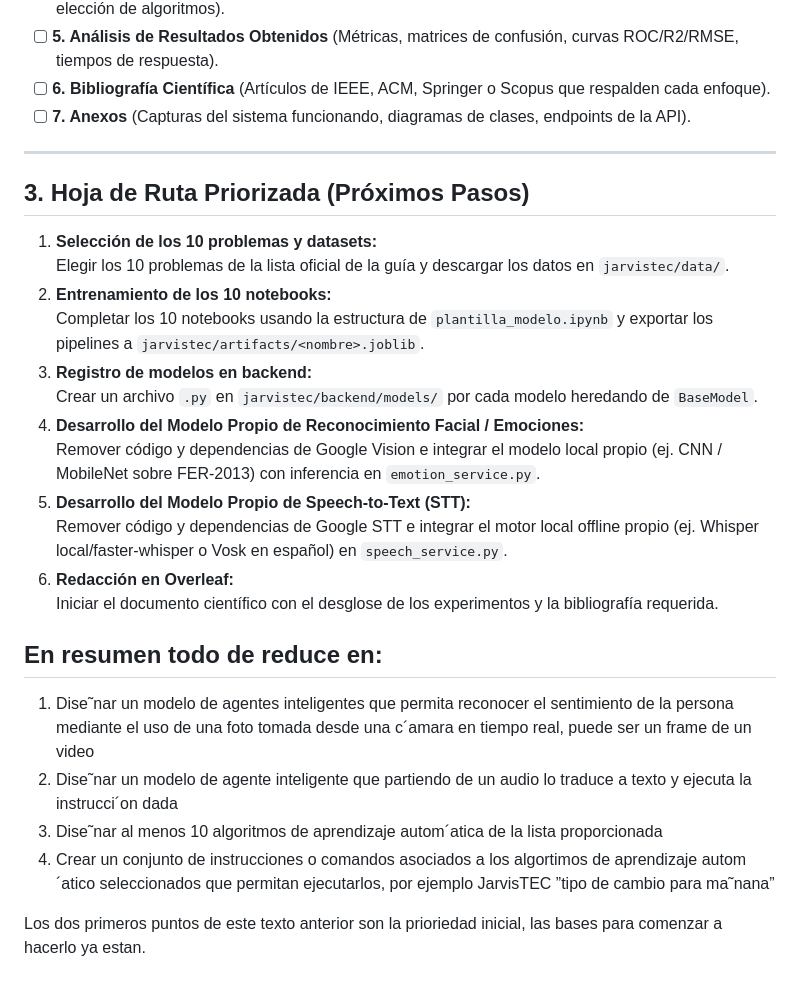
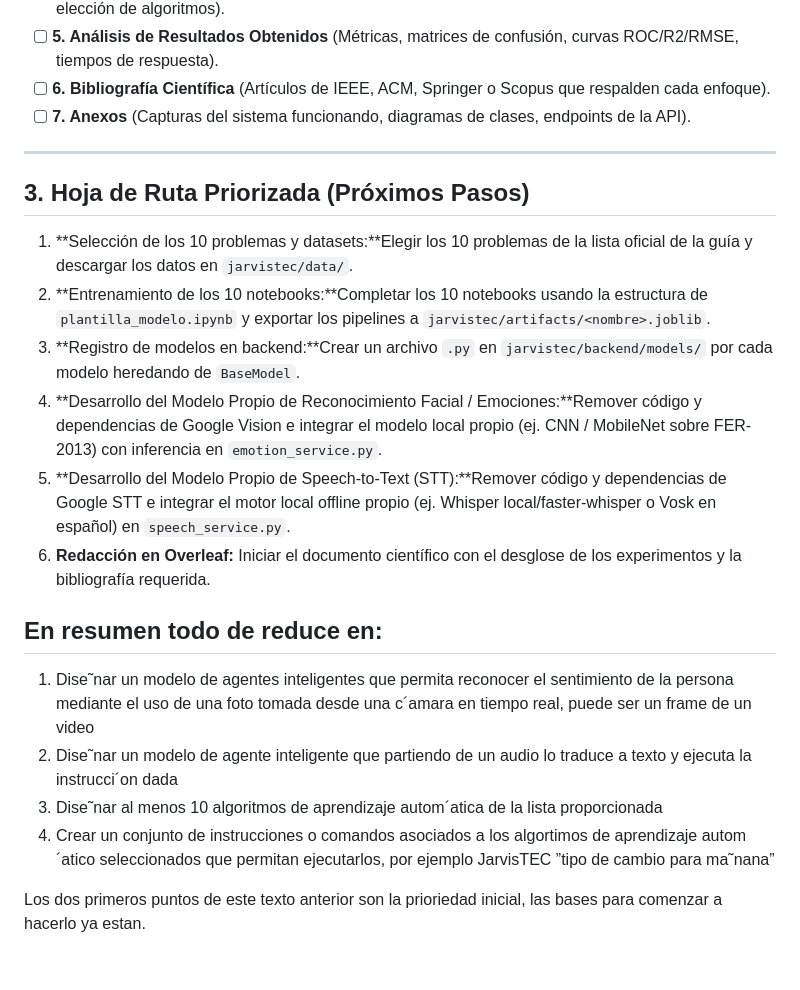
Before and after one commit to Ran147/proyecto_AI_1, a Markdown page: CHECKLIST.md, the part around one of its changes. Drawn GitHub-style.

```diff
--- a/CHECKLIST.md
+++ b/CHECKLIST.md
@@ -122,28 +128,22 @@
 
 ---
 
-
 ## 3. Hoja de Ruta Priorizada (Próximos Pasos)
 
-1. **Selección de los 10 problemas y datasets:**
-   Elegir los 10 problemas de la lista oficial de la guía y descargar los datos en `jarvistec/data/`.
-2. **Entrenamiento de los 10 notebooks:**
-   Completar los 10 notebooks usando la estructura de `plantilla_modelo.ipynb` y exportar los pipelines a `jarvistec/artifacts/<nombre>.joblib`.
-3. **Registro de modelos en backend:**
-   Crear un archivo `.py` en `jarvistec/backend/models/` por cada modelo heredando de `BaseModel`.
-4. **Desarrollo del Modelo Propio de Reconocimiento Facial / Emociones:**
-   Remover código y dependencias de Google Vision e integrar el modelo local propio (ej. CNN / MobileNet sobre FER-2013) con inferencia en `emotion_service.py`.
-5. **Desarrollo del Modelo Propio de Speech-to-Text (STT):**
-   Remover código y dependencias de Google STT e integrar el motor local offline propio (ej. Whisper local/faster-whisper o Vosk en español) en `speech_service.py`.
+1. **Selección de los 10 problemas y datasets:**Elegir los 10 problemas de la lista oficial de la guía y descargar los datos en `jarvistec/data/`.
+2. **Entrenamiento de los 10 notebooks:**Completar los 10 notebooks usando la estructura de `plantilla_modelo.ipynb` y exportar los pipelines a `jarvistec/artifacts/<nombre>.joblib`.
+3. **Registro de modelos en backend:**Crear un archivo `.py` en `jarvistec/backend/models/` por cada modelo heredando de `BaseModel`.
+4. **Desarrollo del Modelo Propio de Reconocimiento Facial / Emociones:**Remover código y dependencias de Google Vision e integrar el modelo local propio (ej. CNN / MobileNet sobre FER-2013) con inferencia en `emotion_service.py`.
+5. **Desarrollo del Modelo Propio de Speech-to-Text (STT):**Remover código y dependencias de Google STT e integrar el motor local offline propio (ej. Whisper local/faster-whisper o Vosk en español) en `speech_service.py`.
 6. **Redacción en Overleaf:**
    Iniciar el documento científico con el desglose de los experimentos y la bibliografía requerida.
 
+## En resumen todo de reduce en:
 
-## En resumen todo de reduce en:
 1. Dise˜nar un modelo de agentes inteligentes que permita reconocer el sentimiento de la persona mediante el uso de una foto tomada desde una c´amara en tiempo real, puede ser un frame de un video
 2. Dise˜nar un modelo de agente inteligente que partiendo de un audio lo traduce a texto y ejecuta la instrucci´on dada
 3. Dise˜nar al menos 10 algoritmos de aprendizaje autom´atica de la lista proporcionada
 4. Crear un conjunto de instrucciones o comandos asociados a los algortimos de aprendizaje autom´atico
-seleccionados que permitan ejecutarlos, por ejemplo JarvisTEC ”tipo de cambio para ma˜nana”
+   seleccionados que permitan ejecutarlos, por ejemplo JarvisTEC ”tipo de cambio para ma˜nana”
 
 Los dos primeros puntos de este texto anterior son la prioriedad inicial, las bases para comenzar a hacerlo ya estan.
```
Also changed, not shown: other parts of CHECKLIST.md (+33 -27 lines), NEXT_STEPS.md (added, +196 -0 lines), requirements_jarvistec.md (added, +143 -0 lines).
